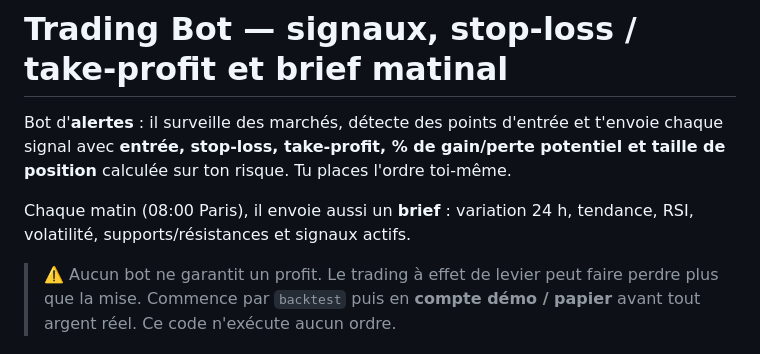
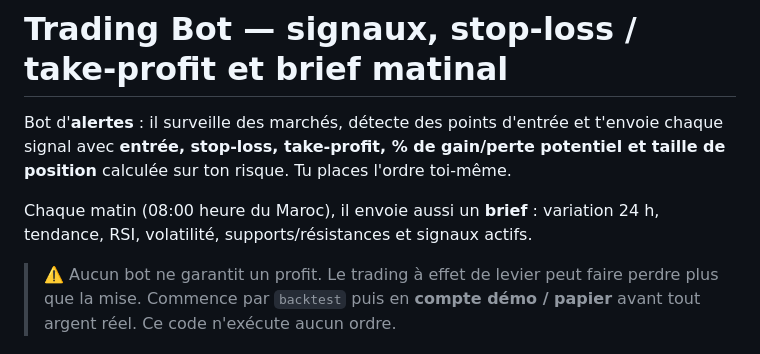
Before and after one commit to naellahrar0-cyber/Arcadia, a Markdown page: trading-bot/README.md, the part around the change. GitHub-like rendering.

Commit message:
Corrige la mention de l'heure du brief dans le README
Claude-Session: https://claude.ai/code/session_019vJ4FgAZZ7iEDtXrfo8HCM

```diff
--- a/trading-bot/README.md
+++ b/trading-bot/README.md
@@ -4,7 +4,7 @@ Bot d'**alertes** : il surveille des marchés, détecte des points d'entrée et
 chaque signal avec **entrée, stop-loss, take-profit, % de gain/perte potentiel et
 taille de position** calculée sur ton risque. Tu places l'ordre toi-même.
 
-Chaque matin (08:00 Paris), il envoie aussi un **brief** : variation 24 h, tendance,
+Chaque matin (08:00 heure du Maroc), il envoie aussi un **brief** : variation 24 h, tendance,
 RSI, volatilité, supports/résistances et signaux actifs.
 
 > ⚠️ Aucun bot ne garantit un profit. Le trading à effet de levier peut faire perdre
```
